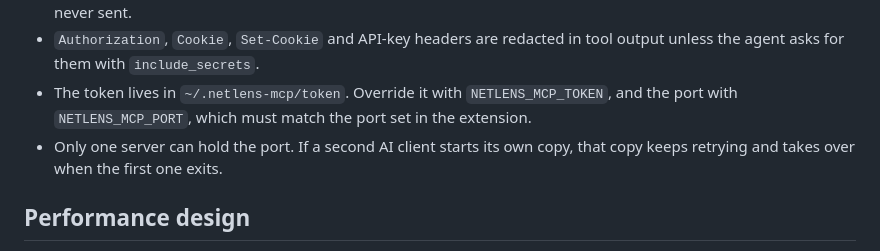
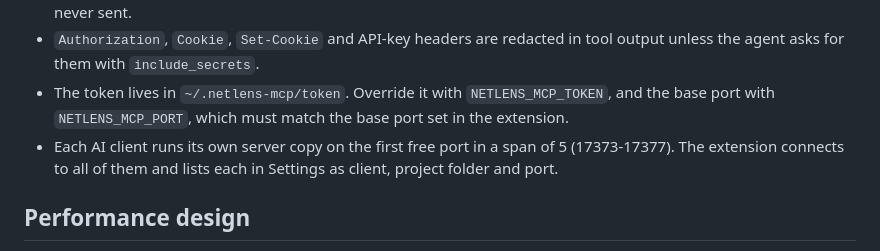
Before and after one commit to Armstain/NetLens, a Markdown page: README.md, the part around the change. Rendered like a GitHub page.

Commit message:
docs(mcp): describe per-client servers and the port span

```diff
--- a/README.md
+++ b/README.md
@@ -89,8 +89,8 @@ Without a `tab_id`, tools use the active tab of the focused window.
 - The server listens only on `127.0.0.1` and refuses any WebSocket that isn't from an extension origin, so websites can't reach it.
 - Both sides prove they hold the same token (HMAC challenge/response) before any data moves. The token itself is never sent.
 - `Authorization`, `Cookie`, `Set-Cookie` and API-key headers are redacted in tool output unless the agent asks for them with `include_secrets`.
-- The token lives in `~/.netlens-mcp/token`. Override it with `NETLENS_MCP_TOKEN`, and the port with `NETLENS_MCP_PORT`, which must match the port set in the extension.
-- Only one server can hold the port. If a second AI client starts its own copy, that copy keeps retrying and takes over when the first one exits.
+- The token lives in `~/.netlens-mcp/token`. Override it with `NETLENS_MCP_TOKEN`, and the base port with `NETLENS_MCP_PORT`, which must match the base port set in the extension.
+- Each AI client runs its own server copy on the first free port in a span of 5 (17373-17377). The extension connects to all of them and lists each in Settings as client, project folder and port.
 
 ## Performance design
 
```
